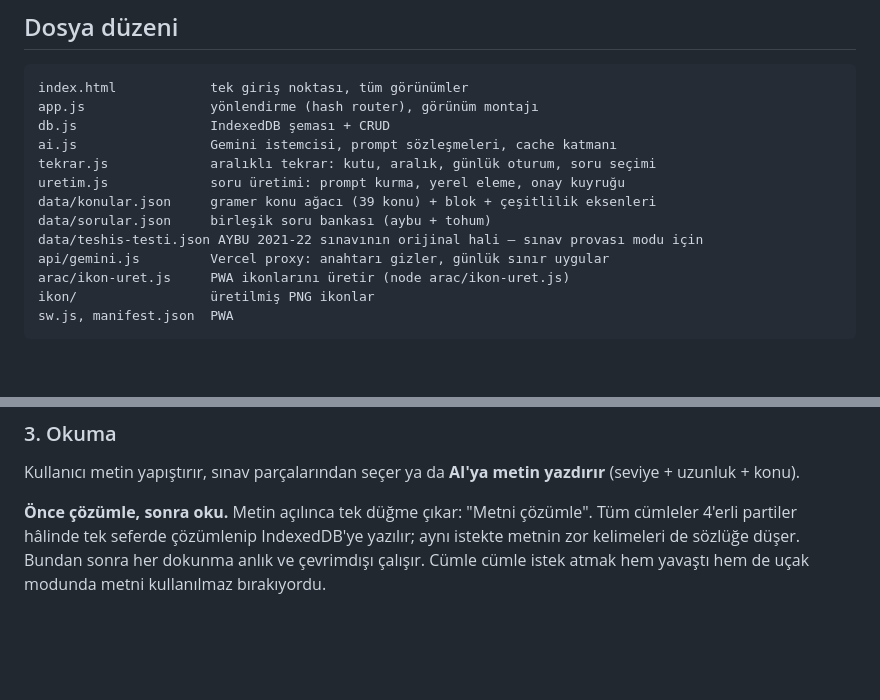
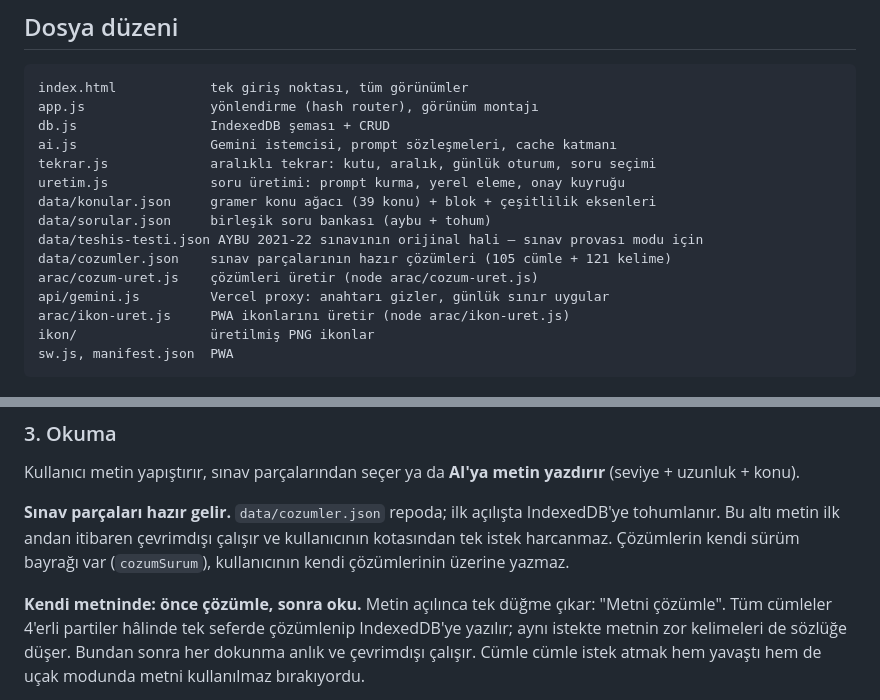
Before and after one commit to Deligom/ingilizce-ogretici-web, a Markdown page: CLAUDE.md, 2 parts joined by grey strips. Rendered like a GitHub page; blank space fills up the shorter version.

```diff
--- a/CLAUDE.md
+++ b/CLAUDE.md
@@ -53,6 +53,8 @@ uretim.js             soru üretimi: prompt kurma, yerel eleme, onay kuyruğu
 data/konular.json     gramer konu ağacı (39 konu) + blok + çeşitlilik eksenleri
 data/sorular.json     birleşik soru bankası (aybu + tohum)
 data/teshis-testi.json AYBU 2021-22 sınavının orijinal hali — sınav provası modu için
+data/cozumler.json    sınav parçalarının hazır çözümleri (105 cümle + 121 kelime)
+arac/cozum-uret.js    çözümleri üretir (node arac/cozum-uret.js)
 api/gemini.js         Vercel proxy: anahtarı gizler, günlük sınır uygular
 arac/ikon-uret.js     PWA ikonlarını üretir (node arac/ikon-uret.js)
 ikon/                 üretilmiş PNG ikonlar
@@ -128,7 +130,12 @@ Doğru cevap kutuyu 1 artırır, yanlış cevap 0'a düşürür.
 Kullanıcı metin yapıştırır, sınav parçalarından seçer ya da **AI'ya metin
 yazdırır** (seviye + uzunluk + konu).
 
-**Önce çözümle, sonra oku.** Metin açılınca tek düğme çıkar: "Metni çözümle".
+**Sınav parçaları hazır gelir.** `data/cozumler.json` repoda; ilk açılışta
+IndexedDB'ye tohumlanır. Bu altı metin ilk andan itibaren çevrimdışı çalışır ve
+kullanıcının kotasından tek istek harcanmaz. Çözümlerin kendi sürüm bayrağı var
+(`cozumSurum`), kullanıcının kendi çözümlerinin üzerine yazmaz.
+
+**Kendi metninde: önce çözümle, sonra oku.** Metin açılınca tek düğme çıkar: "Metni çözümle".
 Tüm cümleler 4'erli partiler hâlinde tek seferde çözümlenip IndexedDB'ye yazılır;
 aynı istekte metnin zor kelimeleri de sözlüğe düşer. Bundan sonra her dokunma
 anlık ve çevrimdışı çalışır. Cümle cümle istek atmak hem yavaştı hem de uçak
```
Also changed, not shown: README.md (+14 -0 lines).
